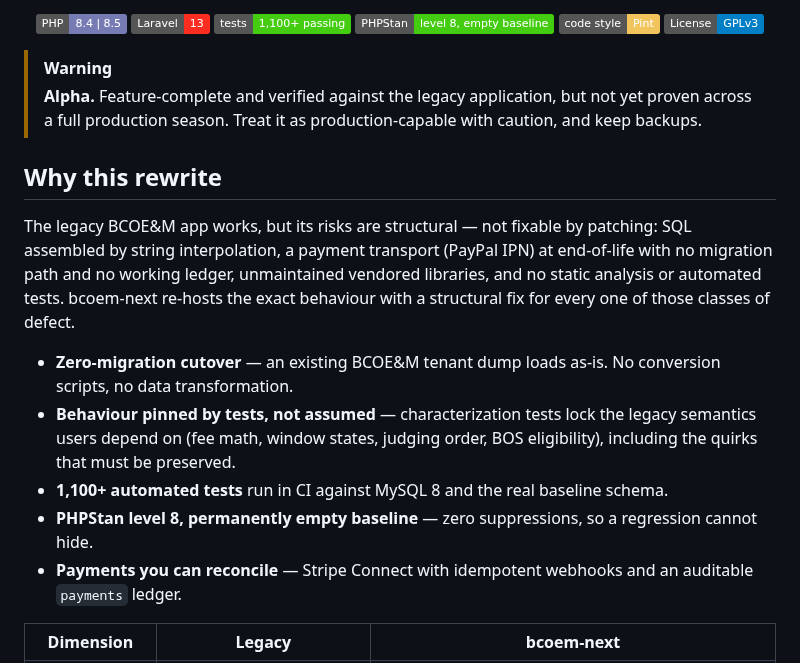
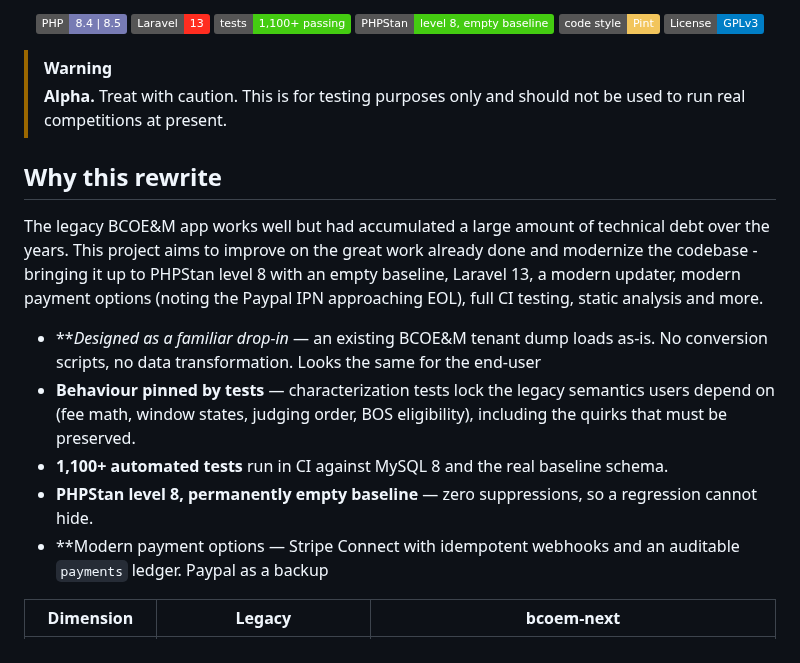
Before and after one commit to delight-f/bcoem-next, a Markdown page: README.md, the part around the change. Rendered like a GitHub page; badges without logos.

Commit message:
docs(readme): reframe the alpha warning and rewrite the rationale
Note the project is for testing only at present, and rewrite the "Why
this rewrite" section around modernising the legacy codebase rather than
the structural-risks framing.

```diff
--- a/README.md
+++ b/README.md
@@ -18,30 +18,27 @@ Laravel 13, Bootstrap 5, Vite and Stripe.
 </div>
 
 > [!WARNING]
-> **Alpha.** Feature-complete and verified against the legacy application, but
-> not yet proven across a full production season. Treat it as production-capable
-> with caution, and keep backups.
+> **Alpha.** Treat with caution. This is for testing purposes only and should not be used to run real competitions at present.
 
 ## Why this rewrite
 
-The legacy BCOE&M app works, but its risks are structural — not fixable by
-patching: SQL assembled by string interpolation, a payment transport (PayPal
-IPN) at end-of-life with no migration path and no working ledger, unmaintained
-vendored libraries, and no static analysis or automated tests. bcoem-next
-re-hosts the exact behaviour with a structural fix for every one of those
-classes of defect.
+The legacy BCOE&M app works well but had accumulated a large amount of technical debt over the years.
+This project aims to improve on the great work already done and modernize the codebase - bringing it up to PHPStan level 8 with an empty baseline, Laravel 13, a modern updater,
+modern payment options (noting the Paypal IPN approaching EOL), full CI testing, static analysis and more.
 
-- **Zero-migration cutover** — an existing BCOE&M tenant dump loads as-is. No
-  conversion scripts, no data transformation.
-- **Behaviour pinned by tests, not assumed** — characterization tests lock the
+
+
+- ***Designed as a familiar drop-in* — an existing BCOE&M tenant dump loads as-is. No
+  conversion scripts, no data transformation. Looks the same for the end-user
+- **Behaviour pinned by tests** — characterization tests lock the
   legacy semantics users depend on (fee math, window states, judging order, BOS
   eligibility), including the quirks that must be preserved.
 - **1,100+ automated tests** run in CI against MySQL 8 and the real baseline
   schema.
 - **PHPStan level 8, permanently empty baseline** — zero suppressions, so a
   regression cannot hide.
-- **Payments you can reconcile** — Stripe Connect with idempotent webhooks and
-  an auditable `payments` ledger.
+- **Modern payment options — Stripe Connect with idempotent webhooks and
+  an auditable `payments` ledger. Paypal as a backup
 
 | Dimension | Legacy | bcoem-next |
 |---|---|---|
```
